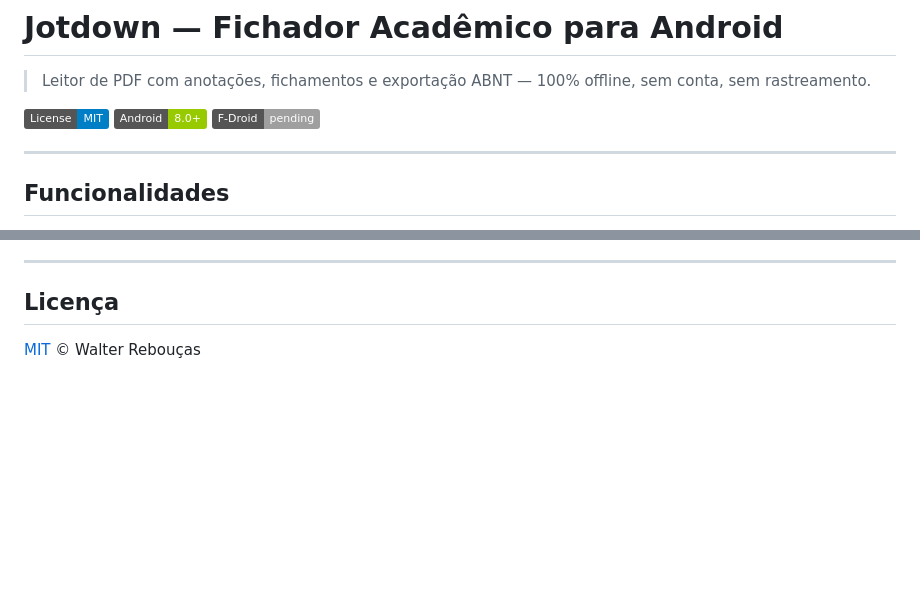
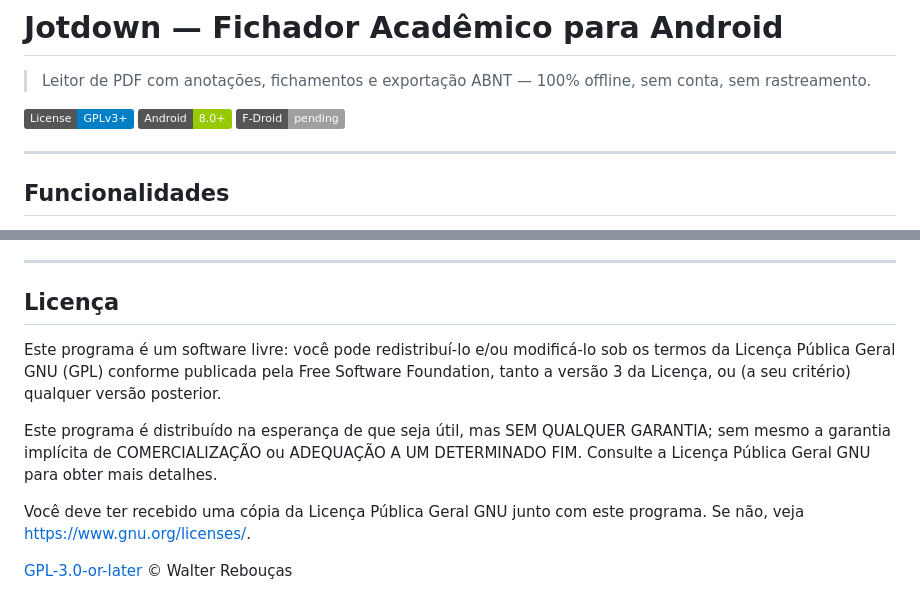
Before and after one commit to walterfr/jotdown-android, a Markdown page: README.md, 2 parts joined by grey strips. Drawn GitHub-style; badges without logos; blank space fills up the shorter version.

Commit message:
docs: update license to GPL-3.0-or-later in README

```diff
--- a/README.md
+++ b/README.md
@@ -2,7 +2,7 @@
 
 > Leitor de PDF com anotações, fichamentos e exportação ABNT — 100% offline, sem conta, sem rastreamento.
 
-[![License: MIT](https://img.shields.io/badge/License-MIT-blue.svg)](LICENSE)
+[![License: GPL v3+](https://img.shields.io/badge/License-GPLv3+-blue.svg)](LICENSE)
 [![Android](https://img.shields.io/badge/Android-8.0%2B-green.svg)](https://developer.android.com)
 [![F-Droid](https://img.shields.io/badge/F--Droid-pending-lightgrey.svg)](https://gitlab.com/fdroid/rfp/-/work_items/3833)
 
@@ -97,4 +97,10 @@ br.com.jotdown/
 
 ## Licença
 
-[MIT](LICENSE) © Walter Rebouças
+Este programa é um software livre: você pode redistribuí-lo e/ou modificá-lo sob os termos da Licença Pública Geral GNU (GPL) conforme publicada pela Free Software Foundation, tanto a versão 3 da Licença, ou (a seu critério) qualquer versão posterior.
+
+Este programa é distribuído na esperança de que seja útil, mas SEM QUALQUER GARANTIA; sem mesmo a garantia implícita de COMERCIALIZAÇÃO ou ADEQUAÇÃO A UM DETERMINADO FIM. Consulte a Licença Pública Geral GNU para obter mais detalhes.
+
+Você deve ter recebido uma cópia da Licença Pública Geral GNU junto com este programa. Se não, veja <https://www.gnu.org/licenses/>.
+
+[GPL-3.0-or-later](LICENSE) © Walter Rebouças
```
